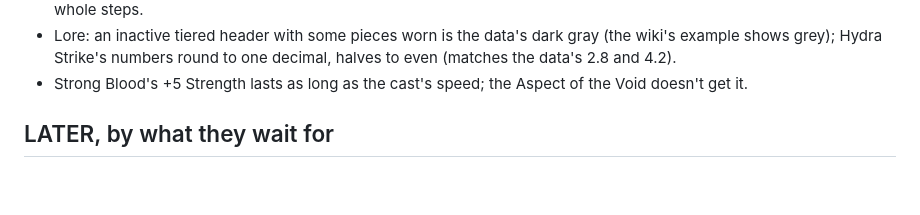
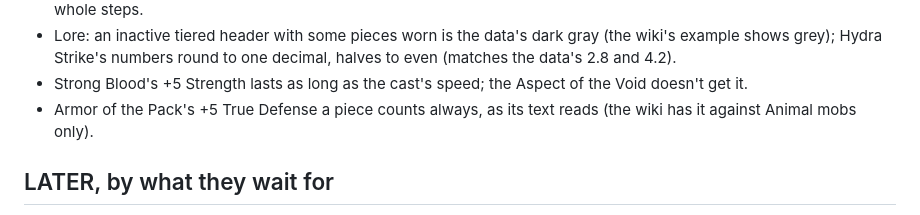
Before and after one commit to icxd/skyblock, a Markdown page: BONUSES.md, the part around the change. Drawn GitHub-style; blank space fills up the shorter version.

Commit message:
BONUSES.md: Armor of the Pack's True Defense among the UNKNOWNs
The pieces' +5 True Defense now counts always, as their text reads,
where the wiki has it against Animal mobs only: the list of readings
the code marks UNKNOWN has it too.

Co-Authored-By: Claude Opus 5.5 <noreply@anthropic.com>
Claude-Session: https://claude.ai/code/session_01QQhsEntWmk934L32ckcWnu

```diff
--- a/BONUSES.md
+++ b/BONUSES.md
@@ -242,6 +242,8 @@ Each is a one-line comment with UNKNOWN where it's decided in the code.
   shows grey); Hydra Strike's numbers round to one decimal, halves to even (matches the data's 2.8
   and 4.2).
 - Strong Blood's +5 Strength lasts as long as the cast's speed; the Aspect of the Void doesn't get it.
+- Armor of the Pack's +5 True Defense a piece counts always, as its text reads (the wiki has it
+  against Animal mobs only).
 
 ## LATER, by what they wait for
 
```
